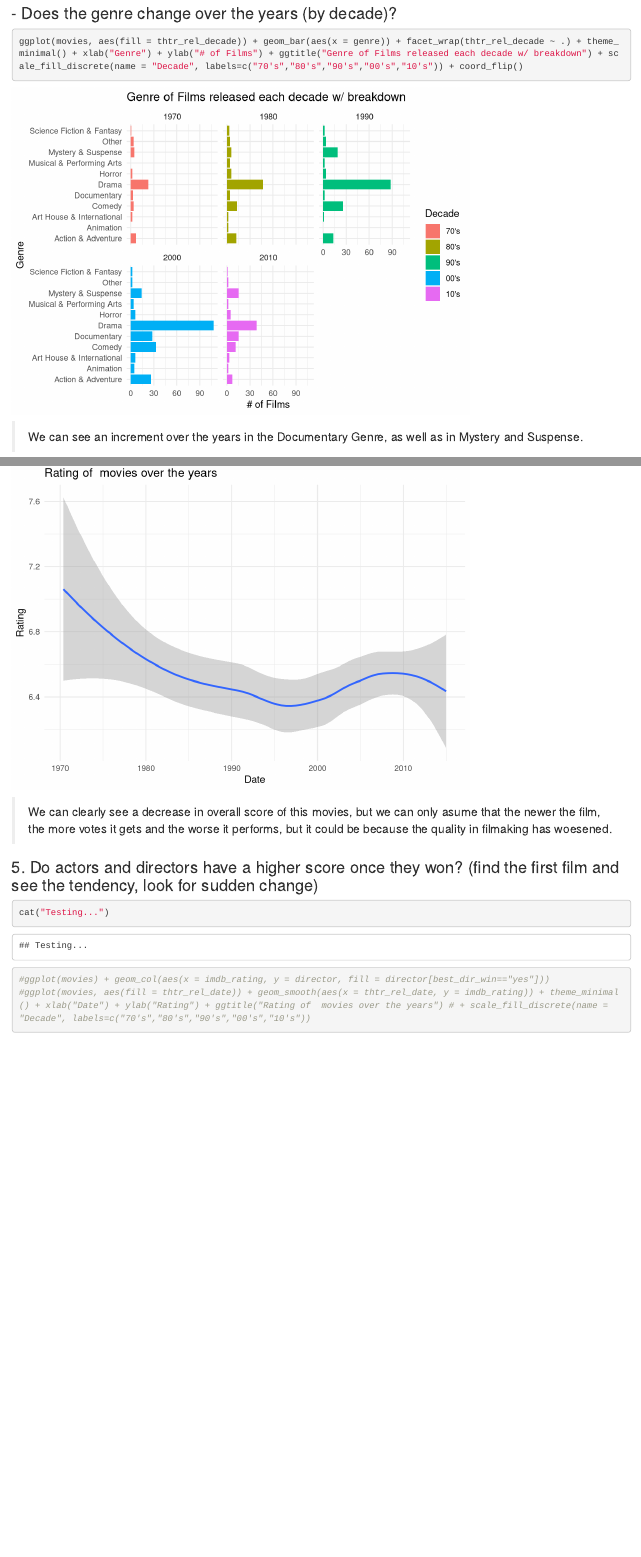
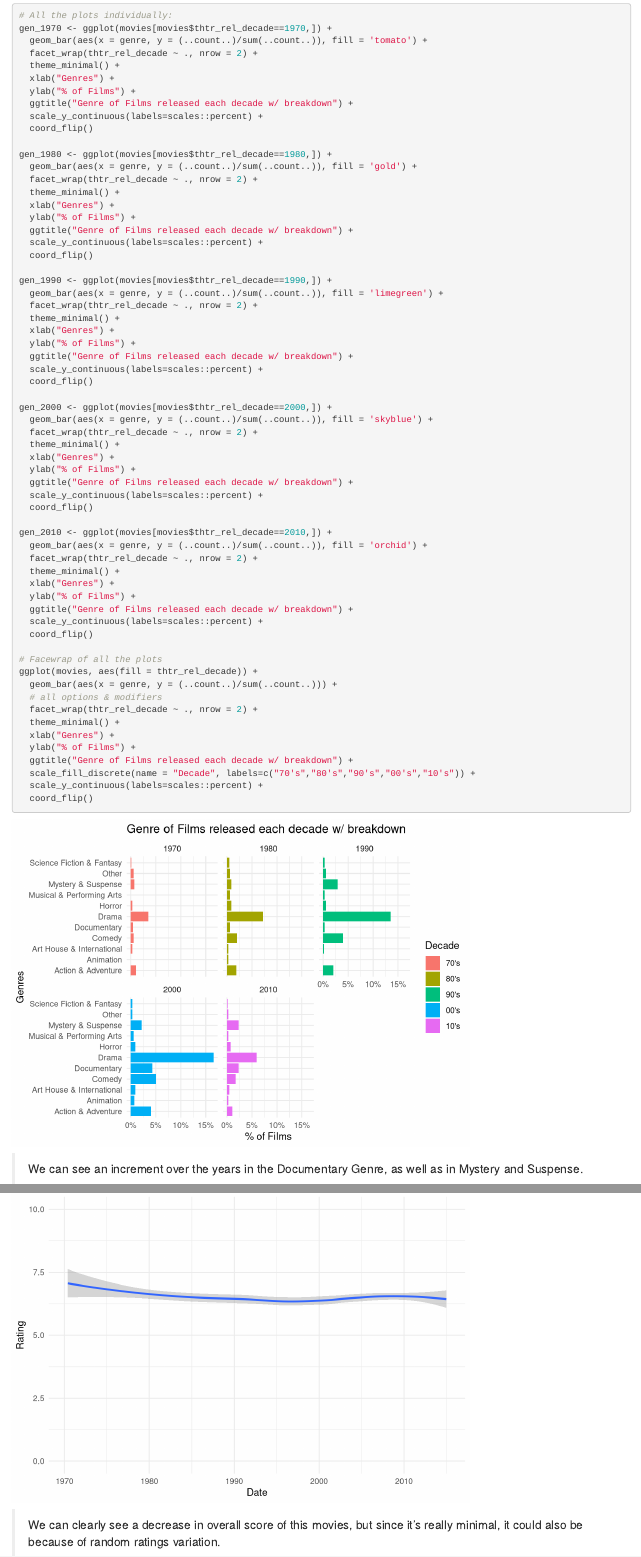
Before and after one commit to rguitar96/SDA_HW_2019, an R Markdown document (Homework 1.1/analysis_guille.Rmd): the page in a window 1100 px wide, from 4370 px down before the commit and from 6320 px down after it, and a second part further down, joined at a grey line. Rendered offline with R 4.5, knitr and Pandoc, with nearby package versions.

Commit message:
Changes to the plots and the style

````diff
--- a/Homework 1.1/analysis_guille.Rmd
+++ b/Homework 1.1/analysis_guille.Rmd
@@ -89,6 +134,68 @@ ggplot(movies, aes(fill = thtr_rel_decade)) + geom_bar(aes(x = thtr_rel_month),
 
 ```{r}
-ggplot(movies, aes(fill = thtr_rel_decade)) + geom_bar(aes(x = genre)) + facet_wrap(thtr_rel_decade ~ .) + theme_minimal() + xlab("Genre") + ylab("# of Films") + ggtitle("Genre of Films released each decade w/ breakdown") + scale_fill_discrete(name = "Decade", labels=c("70's","80's","90's","00's","10's")) + coord_flip()
+# All the plots individually:
+gen_1970 <- ggplot(movies[movies$thtr_rel_decade==1970,]) +
+  geom_bar(aes(x = genre, y = (..count..)/sum(..count..)), fill = 'tomato') +
+  facet_wrap(thtr_rel_decade ~ ., nrow = 2) +
+  theme_minimal() +
+  xlab("Genres") +
+  ylab("% of Films") +
+  ggtitle("Genre of Films released each decade w/ breakdown") +
+  scale_y_continuous(labels=scales::percent) +
+  coord_flip()
+
+gen_1980 <- ggplot(movies[movies$thtr_rel_decade==1980,]) +
+  geom_bar(aes(x = genre, y = (..count..)/sum(..count..)), fill = 'gold') +
+  facet_wrap(thtr_rel_decade ~ ., nrow = 2) +
+  theme_minimal() +
+  xlab("Genres") +
+  ylab("% of Films") +
+  ggtitle("Genre of Films released each decade w/ breakdown") +
+  scale_y_continuous(labels=scales::percent) +
+  coord_flip()
+
+gen_1990 <- ggplot(movies[movies$thtr_rel_decade==1990,]) +
+  geom_bar(aes(x = genre, y = (..count..)/sum(..count..)), fill = 'limegreen') +
+  facet_wrap(thtr_rel_decade ~ ., nrow = 2) +
+  theme_minimal() +
+  xlab("Genres") +
+  ylab("% of Films") +
+  ggtitle("Genre of Films released each decade w/ breakdown") +
+  scale_y_continuous(labels=scales::percent) +
+  coord_flip()
+
+gen_2000 <- ggplot(movies[movies$thtr_rel_decade==2000,]) +
+  geom_bar(aes(x = genre, y = (..count..)/sum(..count..)), fill = 'skyblue') +
+  facet_wrap(thtr_rel_decade ~ ., nrow = 2) +
+  theme_minimal() +
+  xlab("Genres") +
+  ylab("% of Films") +
+  ggtitle("Genre of Films released each decade w/ breakdown") +
+  scale_y_continuous(labels=scales::percent) +
+  coord_flip()
+
+gen_2010 <- ggplot(movies[movies$thtr_rel_decade==2010,]) +
+  geom_bar(aes(x = genre, y = (..count..)/sum(..count..)), fill = 'orchid') +
+  facet_wrap(thtr_rel_decade ~ ., nrow = 2) +
+  theme_minimal() +
+  xlab("Genres") +
+  ylab("% of Films") +
+  ggtitle("Genre of Films released each decade w/ breakdown") +
+  scale_y_continuous(labels=scales::percent) +
+  coord_flip()
+
+# Facewrap of all the plots
+ggplot(movies, aes(fill = thtr_rel_decade)) +
+  geom_bar(aes(x = genre, y = (..count..)/sum(..count..))) +
+  # all options & modifiers
+  facet_wrap(thtr_rel_decade ~ ., nrow = 2) +
+  theme_minimal() +
+  xlab("Genres") +
+  ylab("% of Films") +
+  ggtitle("Genre of Films released each decade w/ breakdown") +
+  scale_fill_discrete(name = "Decade", labels=c("70's","80's","90's","00's","10's")) +
+  scale_y_continuous(labels=scales::percent) +
+  coord_flip()
 ```
 
 > We can see an increment over the years in the Documentary Genre, as well as in Mystery and Suspense.
@@ -108,11 +221,3 @@ ggplot(movies, aes(fill = thtr_rel_date)) + geom_smooth(aes(x = thtr_rel_date, y
 ```
 
-> We can clearly see a decrease in overall score of this movies, but we can only asume that the newer the film, the more votes it gets and the worse it performs, but it could be because the quality in filmaking has woesened.
-
-### 5. Do actors and directors have a higher score once they won? (find the first film and see the tendency, look for sudden change)
-
-```{r}
-cat("Testing...")
-#ggplot(movies) + geom_col(aes(x = imdb_rating, y = director, fill = director[best_dir_win=="yes"]))
-#ggplot(movies, aes(fill = thtr_rel_date)) + geom_smooth(aes(x = thtr_rel_date, y = imdb_rating)) + theme_minimal() + xlab("Date") + ylab("Rating") + ggtitle("Rating of  movies over the years") # + scale_fill_discrete(name = "Decade", labels=c("70's","80's","90's","00's","10's"))
-```
+> We can clearly see a decrease in overall score of this movies, but since it's really minimal, it could also be because of random ratings variation.
````
Also changed, not shown: Homework 1.1/analysis_guille.html, Homework 1.1/analysis_guille.Rmd (59 more changed lines).
